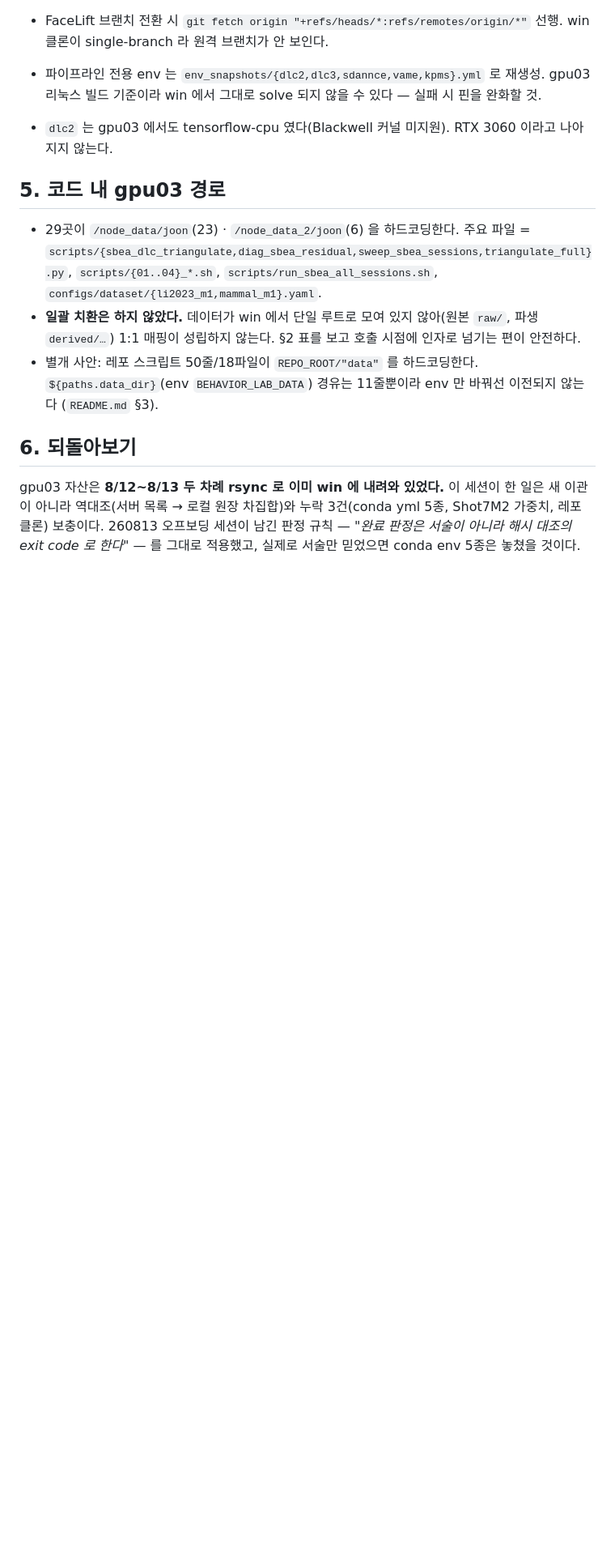
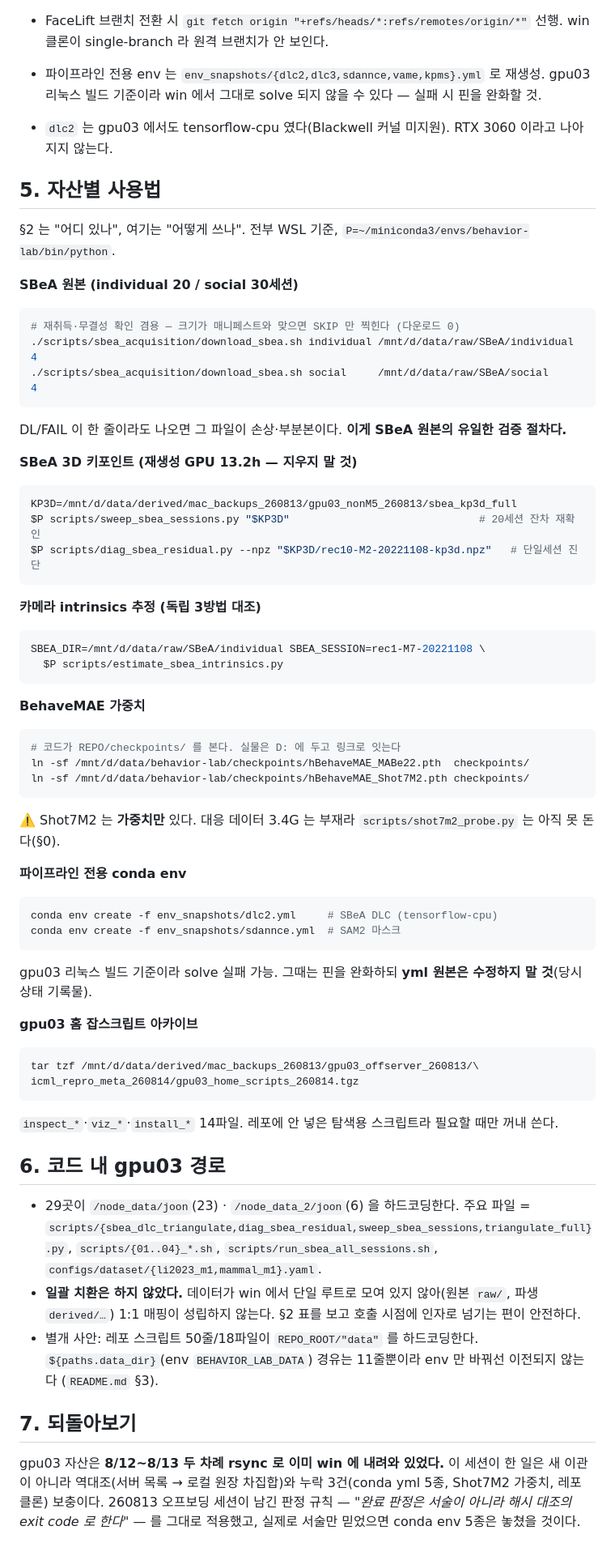
Before and after one commit to kafkapple/behavior-lab, a Markdown page: docs/dev/WIN_WORKSTATION.md, the part around one of its changes. Shown at 81% size. GitHub-like rendering; blank space fills up the shorter version.

Commit message:
docs(win): 자산별 사용법 절 신설 + SBeA social 확보 반영
사용자 지적 — 경로만 있고 사용법이 없어 자산마다 진입점이 제각각이었다.
§5 신설: SBeA 원본 검증(download_sbea.sh 재실행=무결성 확인) · kp3d 진단 2종 ·
intrinsics 추정 env 호출 · BehaveMAE 가중치 심링크 · 파이프라인 env 재생성 · 잡스크립트 아카이브.

- SBeA social 30세션(17G/150파일) figshare 재취득 완료, 매니페스트 대조 150/150 SKIP
- 열린이슈에서 social 제거, S3 블로킹 해소 명시(단 S1 선행 조건은 유지)
- 심링크 절차는 win 에서 torch.load 까지 실증하고 적었다

Co-Authored-By: Claude Opus 5 (1M context) <noreply@anthropic.com>
Claude-Session: https://claude.ai/code/session_01YAjeHDRsdwyEhSuzo7J7m6

````diff
--- a/docs/dev/WIN_WORKSTATION.md
+++ b/docs/dev/WIN_WORKSTATION.md
@@ -91,7 +90,54 @@ $P -m pytest -q                                   # 93 passed
   gpu03 리눅스 빌드 기준이라 win 에서 그대로 solve 되지 않을 수 있다 — 실패 시 핀을 완화할 것.
 - `dlc2` 는 gpu03 에서도 tensorflow-cpu 였다(Blackwell 커널 미지원). RTX 3060 이라고 나아지지 않는다.
 
-## 5. 코드 내 gpu03 경로
+## 5. 자산별 사용법
+
+§2 는 "어디 있나", 여기는 "어떻게 쓰나". 전부 WSL 기준, `P=~/miniconda3/envs/behavior-lab/bin/python`.
+
+**SBeA 원본 (individual 20 / social 30세션)**
+```bash
+# 재취득·무결성 확인 겸용 — 크기가 매니페스트와 맞으면 SKIP 만 찍힌다 (다운로드 0)
+./scripts/sbea_acquisition/download_sbea.sh individual /mnt/d/data/raw/SBeA/individual 4
+./scripts/sbea_acquisition/download_sbea.sh social     /mnt/d/data/raw/SBeA/social     4
+```
+DL/FAIL 이 한 줄이라도 나오면 그 파일이 손상·부분본이다. **이게 SBeA 원본의 유일한 검증 절차다.**
+
+**SBeA 3D 키포인트 (재생성 GPU 13.2h — 지우지 말 것)**
+```bash
+KP3D=/mnt/d/data/derived/mac_backups_260813/gpu03_nonM5_260813/sbea_kp3d_full
+$P scripts/sweep_sbea_sessions.py "$KP3D"                              # 20세션 잔차 재확인
+$P scripts/diag_sbea_residual.py --npz "$KP3D/rec10-M2-20221108-kp3d.npz"   # 단일세션 진단
+```
+
+**카메라 intrinsics 추정 (독립 3방법 대조)**
+```bash
+SBEA_DIR=/mnt/d/data/raw/SBeA/individual SBEA_SESSION=rec1-M7-20221108 \
+  $P scripts/estimate_sbea_intrinsics.py
+```
+
+**BehaveMAE 가중치**
+```bash
+# 코드가 REPO/checkpoints/ 를 본다. 실물은 D: 에 두고 링크로 잇는다
+ln -sf /mnt/d/data/behavior-lab/checkpoints/hBehaveMAE_MABe22.pth  checkpoints/
+ln -sf /mnt/d/data/behavior-lab/checkpoints/hBehaveMAE_Shot7M2.pth checkpoints/
+```
+⚠️ Shot7M2 는 **가중치만** 있다. 대응 데이터 3.4G 는 부재라 `scripts/shot7m2_probe.py` 는 아직 못 돈다(§0).
+
+**파이프라인 전용 conda env**
+```bash
+conda env create -f env_snapshots/dlc2.yml     # SBeA DLC (tensorflow-cpu)
+conda env create -f env_snapshots/sdannce.yml  # SAM2 마스크
+```
+gpu03 리눅스 빌드 기준이라 solve 실패 가능. 그때는 핀을 완화하되 **yml 원본은 수정하지 말 것**(당시 상태 기록물).
+
+**gpu03 홈 잡스크립트 아카이브**
+```bash
+tar tzf /mnt/d/data/derived/mac_backups_260813/gpu03_offserver_260813/\
+icml_repro_meta_260814/gpu03_home_scripts_260814.tgz
+```
+`inspect_*`·`viz_*`·`install_*` 14파일. 레포에 안 넣은 탐색용 스크립트라 필요할 때만 꺼내 쓴다.
+
+## 6. 코드 내 gpu03 경로
 
 - 29곳이 `/node_data/joon`(23) · `/node_data_2/joon`(6) 을 하드코딩한다.
   주요 파일 = `scripts/{sbea_dlc_triangulate,diag_sbea_residual,sweep_sbea_sessions,triangulate_full}.py`,
@@ -101,7 +147,7 @@ $P -m pytest -q                                   # 93 passed
 - 별개 사안: 레포 스크립트 50줄/18파일이 `REPO_ROOT/"data"` 를 하드코딩한다.
   `${paths.data_dir}`(env `BEHAVIOR_LAB_DATA`) 경유는 11줄뿐이라 env 만 바꿔선 이전되지 않는다 (`README.md` §3).
 
-## 6. 되돌아보기
+## 7. 되돌아보기
 
 gpu03 자산은 **8/12~8/13 두 차례 rsync 로 이미 win 에 내려와 있었다.** 이 세션이 한 일은
 새 이관이 아니라 역대조(서버 목록 → 로컬 원장 차집합)와 누락 3건(conda yml 5종, Shot7M2 가중치,
````
Also changed, not shown: other parts of docs/dev/WIN_WORKSTATION.md (+5 -6 lines).
